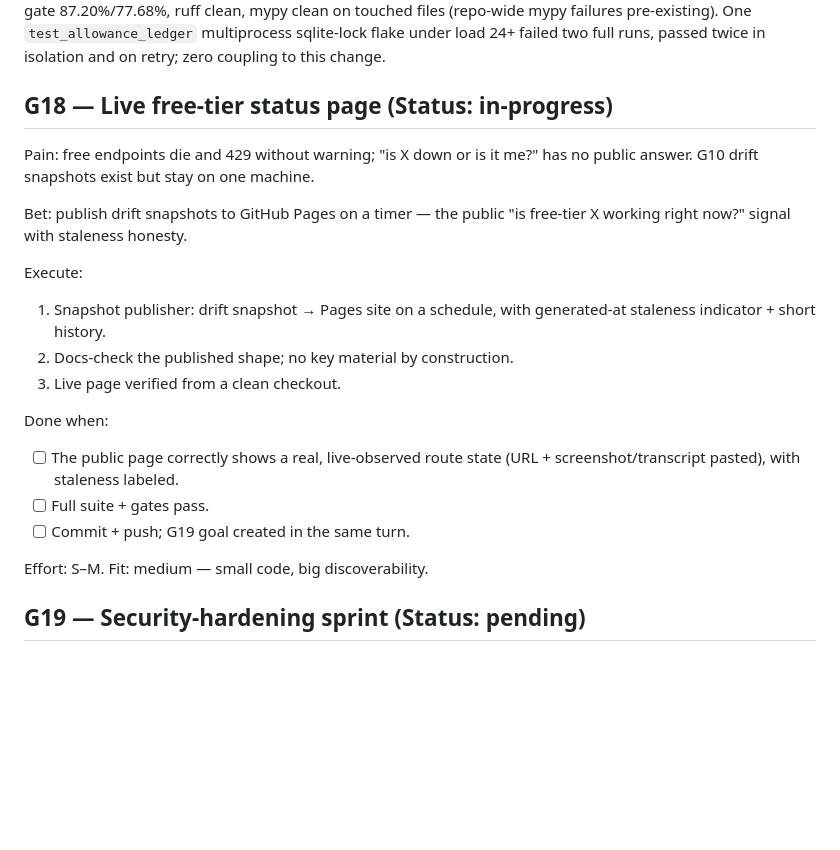
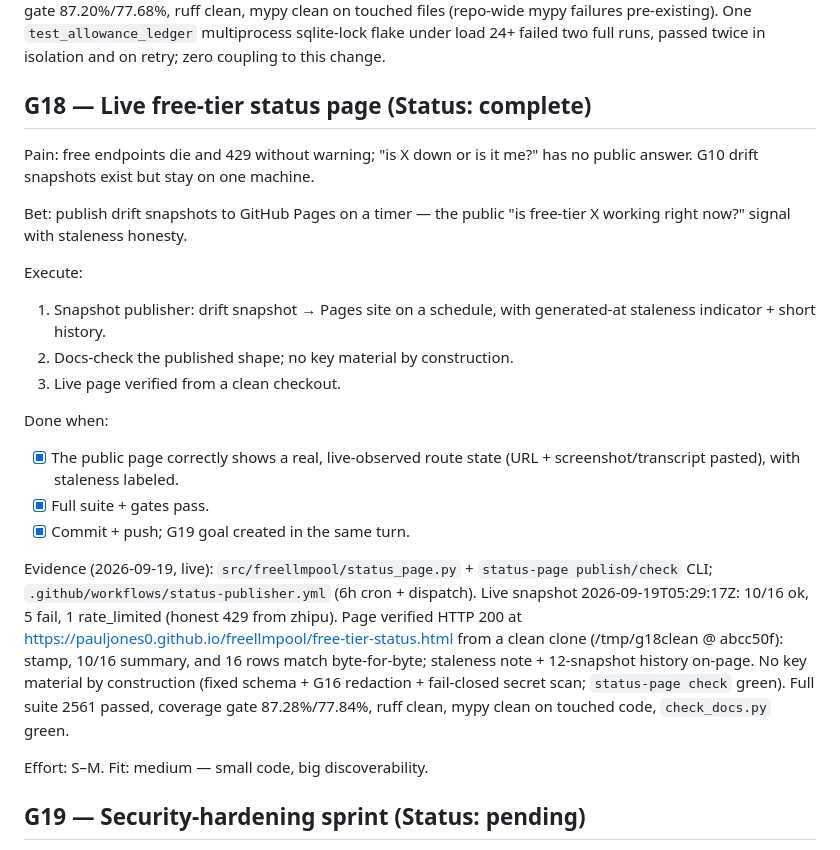
Before and after one commit to pauljones0/freellmpool, a Markdown page: GOALS.md, the part around the change. Rendered like a GitHub page; blank space fills up the shorter version.

Commit message:
docs: close out G18 live status page

```diff
--- a/GOALS.md
+++ b/GOALS.md
@@ -960,7 +960,7 @@ mypy failures pre-existing). One `test_allowance_ledger` multiprocess
 sqlite-lock flake under load 24+ failed two full runs, passed twice
 in isolation and on retry; zero coupling to this change.
 
-## G18 — Live free-tier status page (Status: in-progress)
+## G18 — Live free-tier status page (Status: complete)
 
 Pain: free endpoints die and 429 without warning; "is X down or is
 it me?" has no public answer. G10 drift snapshots exist but stay on
@@ -976,11 +976,23 @@ Execute:
 3. Live page verified from a clean checkout.
 
 Done when:
-- [ ] The public page correctly shows a real, live-observed route
+- [x] The public page correctly shows a real, live-observed route
       state (URL + screenshot/transcript pasted), with staleness
       labeled.
-- [ ] Full suite + gates pass.
-- [ ] Commit + push; G19 goal created in the same turn.
+- [x] Full suite + gates pass.
+- [x] Commit + push; G19 goal created in the same turn.
+
+Evidence (2026-09-19, live): `src/freellmpool/status_page.py` +
+`status-page publish/check` CLI; `.github/workflows/status-publisher.yml`
+(6h cron + dispatch). Live snapshot 2026-09-19T05:29:17Z: 10/16 ok,
+5 fail, 1 rate_limited (honest 429 from zhipu). Page verified HTTP 200
+at https://pauljones0.github.io/freellmpool/free-tier-status.html from
+a clean clone (/tmp/g18clean @ abcc50f): stamp, 10/16 summary, and 16
+rows match byte-for-byte; staleness note + 12-snapshot history on-page.
+No key material by construction (fixed schema + G16 redaction +
+fail-closed secret scan; `status-page check` green). Full suite 2561
+passed, coverage gate 87.28%/77.84%, ruff clean, mypy clean on touched
+code, `check_docs.py` green.
 
 Effort: S–M. Fit: medium — small code, big discoverability.
 
```
